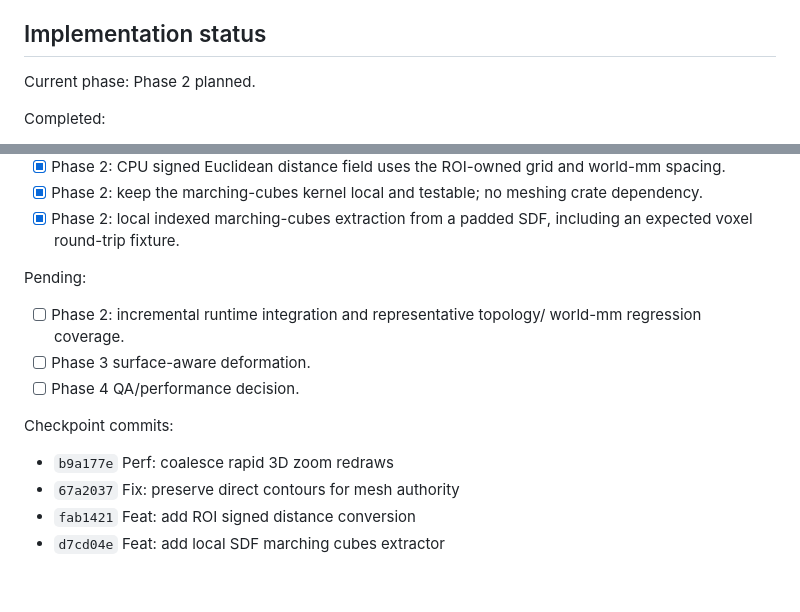
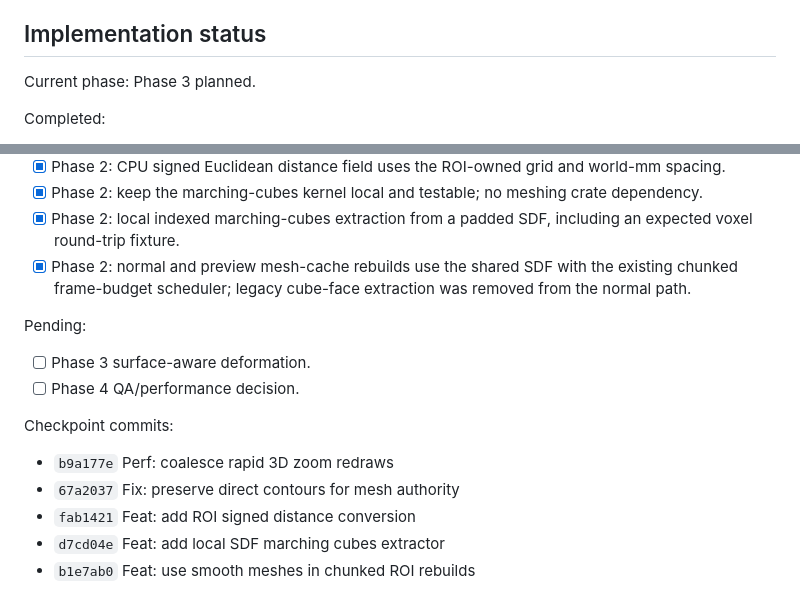
Before and after one commit to nieag/rusty-med-view, a Markdown page: docs/mesh-authority-and-meshing-plan.md, 2 parts joined by grey strips. Drawn GitHub-style.

Commit message:
Docs: record smooth mesh runtime integration

```diff
--- a/docs/mesh-authority-and-meshing-plan.md
+++ b/docs/mesh-authority-and-meshing-plan.md
@@ -88,7 +88,7 @@ and mesh-authority 2D views remain coherent before and after commit.
 
 ## Implementation status
 
-Current phase: Phase 2 planned.
+Current phase: Phase 3 planned.
 
 Completed:
 
@@ -106,11 +106,12 @@ Completed:
   crate dependency.
 - [x] Phase 2: local indexed marching-cubes extraction from a padded SDF,
   including an expected voxel round-trip fixture.
+- [x] Phase 2: normal and preview mesh-cache rebuilds use the shared SDF with
+  the existing chunked frame-budget scheduler; legacy cube-face extraction was
+  removed from the normal path.
 
 Pending:
 
-- [ ] Phase 2: incremental runtime integration and representative topology/
-  world-mm regression coverage.
 - [ ] Phase 3 surface-aware deformation.
 - [ ] Phase 4 QA/performance decision.
 
@@ -120,3 +121,4 @@ Checkpoint commits:
 - `67a2037` Fix: preserve direct contours for mesh authority
 - `fab1421` Feat: add ROI signed distance conversion
 - `d7cd04e` Feat: add local SDF marching cubes extractor
+- `b1e7ab0` Feat: use smooth meshes in chunked ROI rebuilds
```
